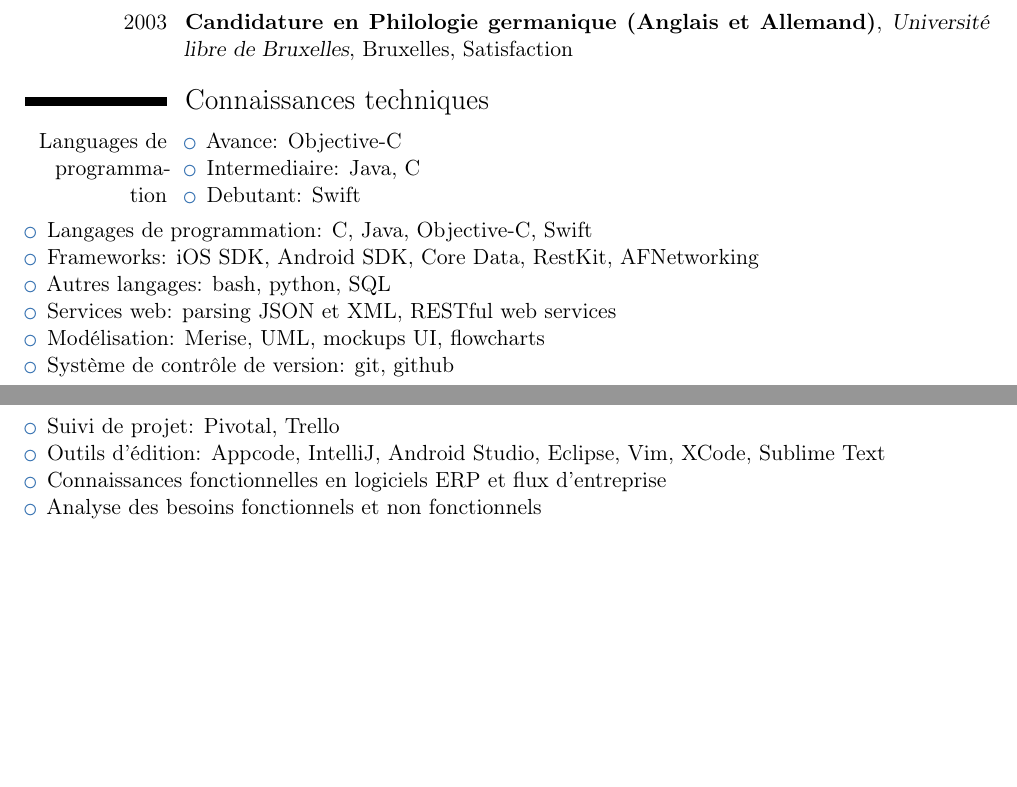
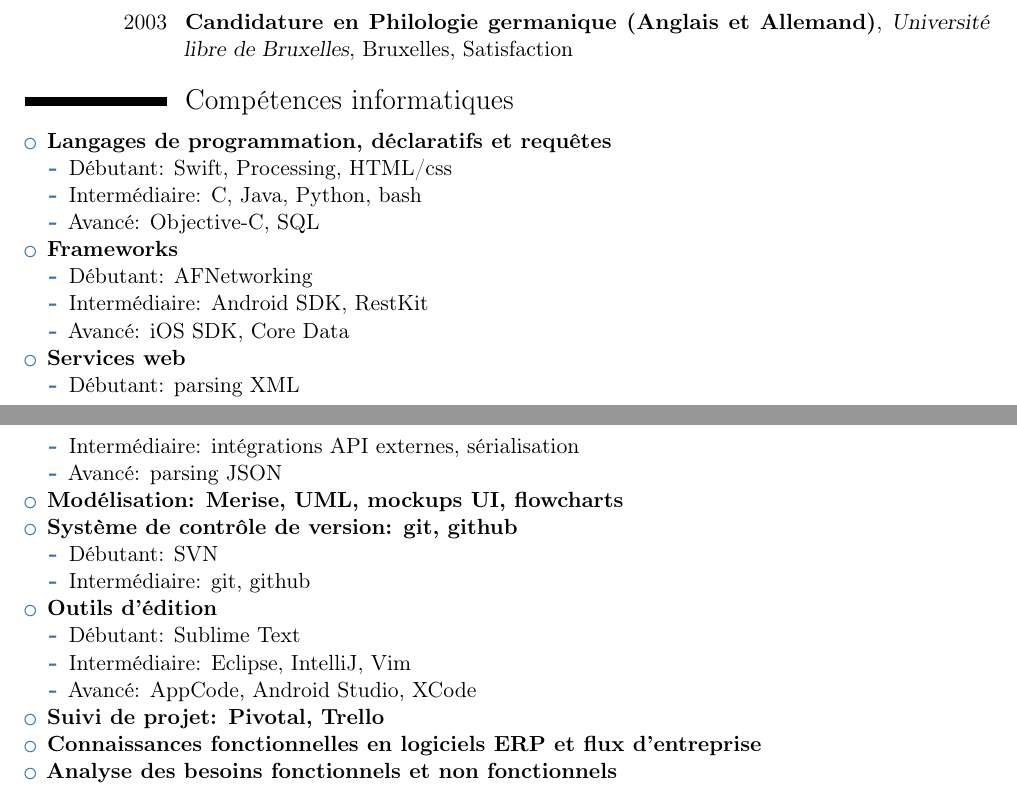
Before and after one commit to majorgilles/TexRepo, a LaTeX CV (CV.tex): two parts of pages 1 and 2 of 2, joined at a grey line, cut so that both start at the same text, the shorter picture padded with empty space. Compiled offline with pdfLaTeX.

Commit message:
subdivided competencies into levels

```diff
--- a/CV.tex
+++ b/CV.tex
@@ -128,28 +128,43 @@
 		{Satisfaction}
 		{}
 
-\section{Connaissances techniques}
-	\cvitem
-		{Languages de programmation}
-		{
+\section{Compétences informatiques}
+
+	\begin{itemize}
+		\item \textbf{Langages de programmation, déclaratifs et requêtes}
 			\begin{itemize}
-				\item Avance: Objective-C
-				\item Intermediaire: Java, C
-				\item Debutant: Swift
+				\item Débutant: Swift, Processing, HTML/css
+				\item Intermédiaire: C, Java, Python, bash
+				\item Avancé: Objective-C, SQL
 			\end{itemize}
-			}
-	\begin{itemize}
-		\item Langages de programmation: C, Java, Objective-C, Swift
-		\item Frameworks: iOS SDK, Android SDK, Core Data, RestKit, AFNetworking
-		\item Autres langages: bash, python, SQL
-		\item Services web: parsing JSON et XML,  RESTful web services
-		\item Modélisation: Merise, UML, mockups UI, flowcharts
-		\item Système de contrôle de version: git, github
-		\item Suivi de projet: Pivotal, Trello
-		\item Outils d'édition: Appcode, IntelliJ, Android Studio, Eclipse, Vim, XCode, Sublime Text
-		\item Connaissances fonctionnelles en logiciels ERP et flux d’entreprise
-		\item Analyse des besoins fonctionnels et non fonctionnels
-		\item Tests logiciels : tests manuels, bug reporting, scénarios de test
+		\item \textbf{Frameworks}
+				\begin{itemize}
+					\item Débutant: AFNetworking
+					\item Intermédiaire: Android SDK, RestKit
+					\item Avancé: iOS SDK, Core Data
+				\end{itemize}
+		\item \textbf{Services web}
+			\begin{itemize}
+				\item Débutant: parsing XML
+				\item Intermédiaire: intégrations API externes, sérialisation
+				\item Avancé: parsing JSON
+			\end{itemize}
+		\item \textbf{Modélisation: Merise, UML, mockups UI, flowcharts}
+		\item \textbf{Système de contrôle de version: git, github}
+				\begin{itemize}
+					\item Débutant: SVN
+					\item Intermédiaire: git, github
+				\end{itemize}
+		\item \textbf{Outils d'édition}
+				\begin{itemize}
+					\item Débutant: Sublime Text
+					\item Intermédiaire: Eclipse, IntelliJ, Vim
+					\item Avancé: AppCode, Android Studio, XCode
+				\end{itemize}
+		\item \textbf{Suivi de projet: Pivotal, Trello}
+		\item \textbf{Connaissances fonctionnelles en logiciels ERP et flux d’entreprise}
+		\item \textbf{Analyse des besoins fonctionnels et non fonctionnels}
+		\item \textbf{Tests logiciels : tests manuels, bug reporting, scénarios de test}
 	\end{itemize}
 
 \section{Atouts personnels}
```
